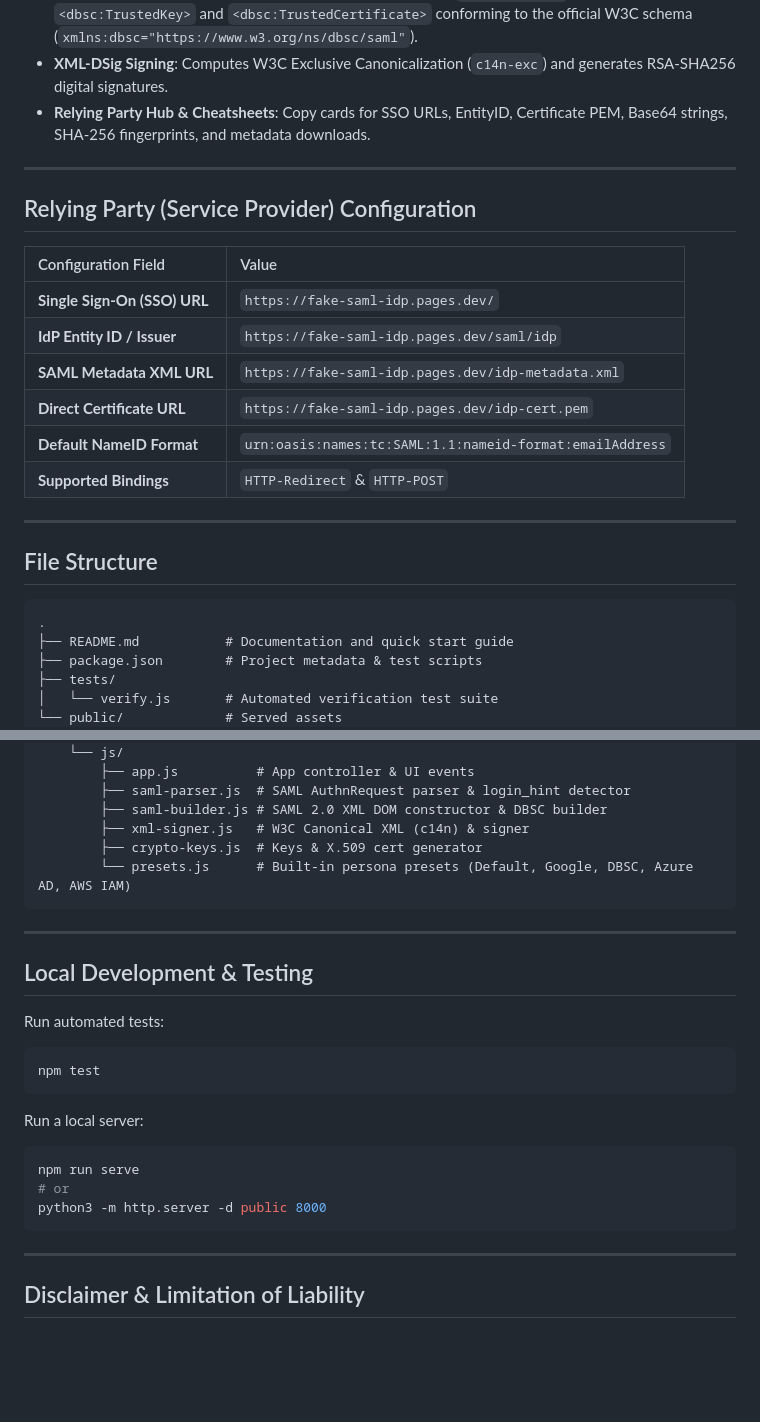
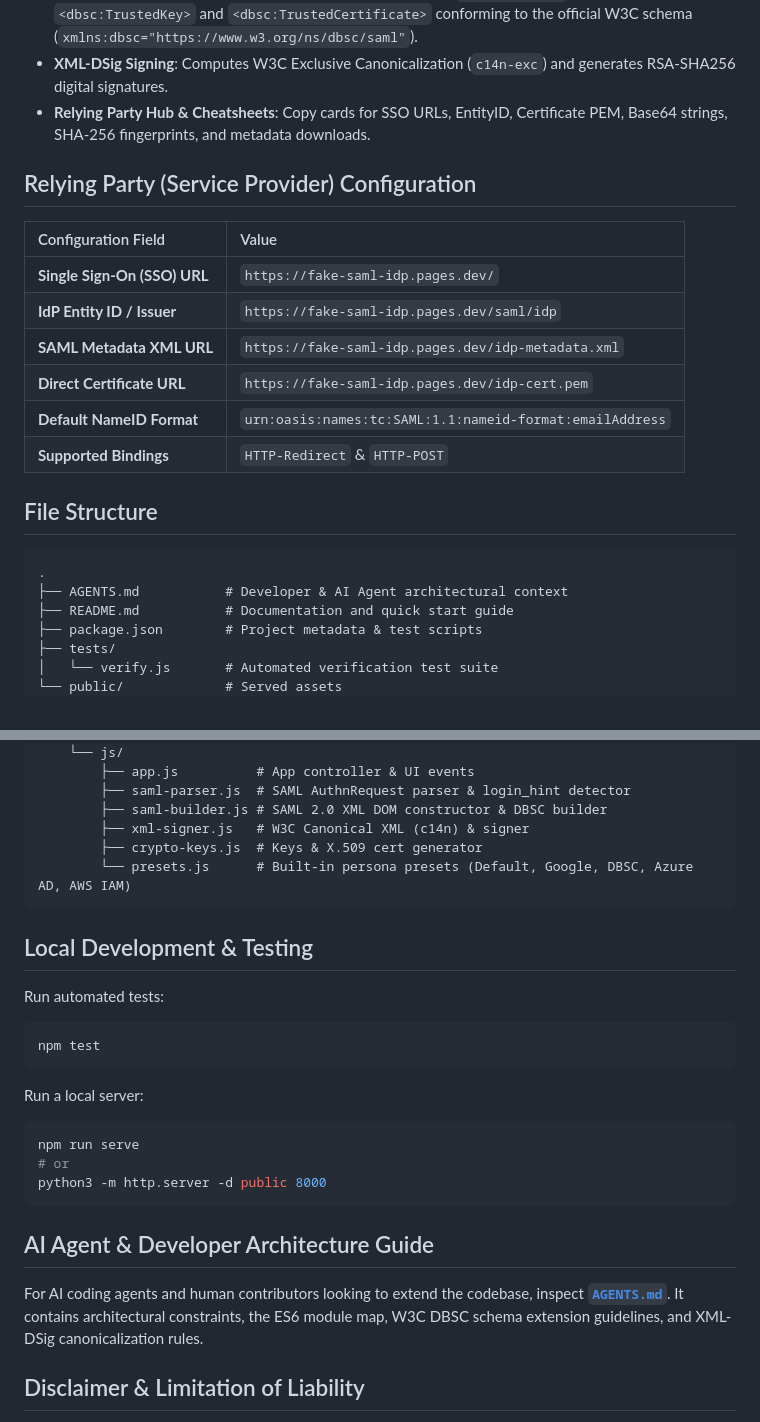
Before and after one commit to yinanzhou/fake-saml-idp, a Markdown page: README.md, 2 parts joined by grey strips. Drawn GitHub-style; blank space fills up the shorter version.

Commit message:
docs: add AGENTS.md developer context guide and update README

````diff
--- a/README.md
+++ b/README.md
@@ -11,8 +9,6 @@ A SAML 2.0 Identity Provider designed for testing SAML Service Providers (SPs),
 - **W3C DBSC (Device Bound Session Credentials)**: Support for `<saml:Advice>` containing `<dbsc:TrustedKey>` and `<dbsc:TrustedCertificate>` conforming to the official W3C schema (`xmlns:dbsc="https://www.w3.org/ns/dbsc/saml"`).
 - **XML-DSig Signing**: Computes W3C Exclusive Canonicalization (`c14n-exc`) and generates RSA-SHA256 digital signatures.
 - **Relying Party Hub & Cheatsheets**: Copy cards for SSO URLs, EntityID, Certificate PEM, Base64 strings, SHA-256 fingerprints, and metadata downloads.
-
----
 
 ## Relying Party (Service Provider) Configuration
 
@@ -25,12 +21,11 @@ A SAML 2.0 Identity Provider designed for testing SAML Service Providers (SPs),
 | **Default NameID Format** | `urn:oasis:names:tc:SAML:1.1:nameid-format:emailAddress` |
 | **Supported Bindings** | `HTTP-Redirect` & `HTTP-POST` |
 
----
-
 ## File Structure
 
 ```
 .
+├── AGENTS.md           # Developer & AI Agent architectural context
 ├── README.md           # Documentation and quick start guide
 ├── package.json        # Project metadata & test scripts
 ├── tests/
@@ -52,8 +47,6 @@ A SAML 2.0 Identity Provider designed for testing SAML Service Providers (SPs),
         └── presets.js      # Built-in persona presets (Default, Google, DBSC, Azure AD, AWS IAM)
 ```
 
----
-
 ## Local Development & Testing
 
 Run automated tests:
@@ -68,7 +61,9 @@ npm run serve
 python3 -m http.server -d public 8000
 ```
 
----
+## AI Agent & Developer Architecture Guide
+
+For AI coding agents and human contributors looking to extend the codebase, inspect [**`AGENTS.md`**](file:///Users/yinanzhou/Desktop/Test%20SAML%20IDP/AGENTS.md). It contains architectural constraints, the ES6 module map, W3C DBSC schema extension guidelines, and XML-DSig canonicalization rules.
 
 ## Disclaimer & Limitation of Liability
 
````
Also changed, not shown: other parts of README.md (+0 -2 lines), AGENTS.md (added, +102 -0 lines).
